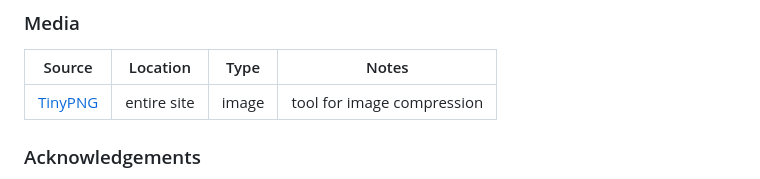
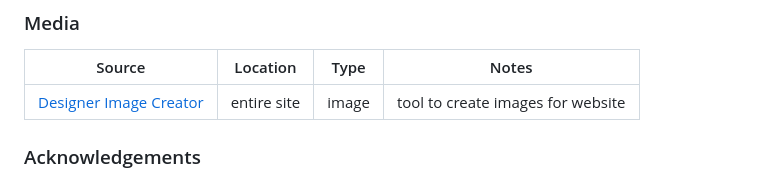
Before and after one commit to primarypigments/Mo_Ice_Cream, a Markdown page: README.md, the part around one of its changes. Drawn GitHub-style.

Commit message:
Remove unused wireframe images, add image creator credit

```diff
--- a/README.md
+++ b/README.md
@@ -602,7 +585,7 @@ The delployed Heroku application behaves slower.
 
 | Source | Location | Type | Notes |
 | --- | --- | --- | --- |
-| [TinyPNG](https://tinypng.com) | entire site | image | tool for image compression |
+| [Designer Image Creator](https://www.bing.com/images/create?) | entire site | image | tool to create images for website |
 
 ### Acknowledgements
 
```
Also changed, not shown: other parts of README.md (+0 -17 lines).
